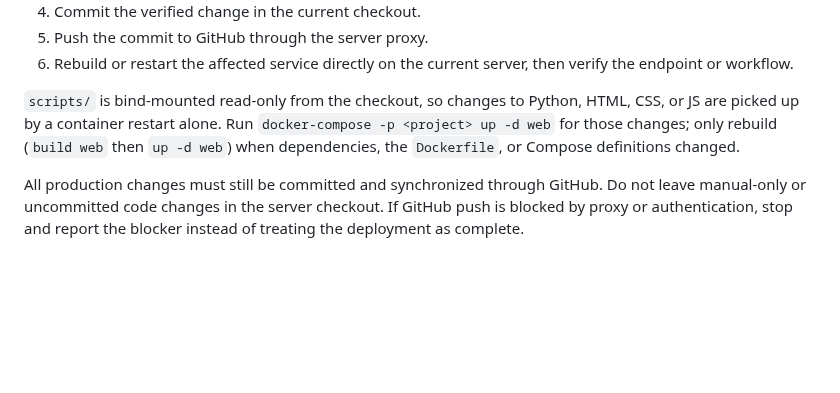
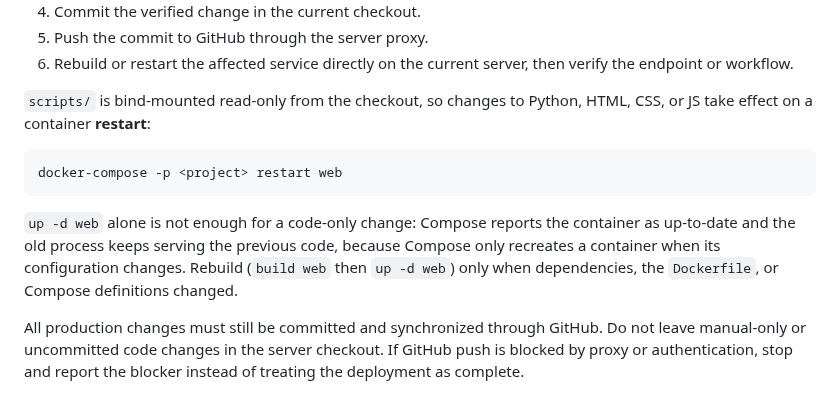
Before and after one commit to Joe1905/Video_analyzer, a Markdown page: AGENTS.md, the part around the change. Rendered like a GitHub page; blank space fills up the shorter version.

Commit message:
docs: correct the restart command for bind-mounted code changes
`up -d web` is a no-op when only bind-mounted files changed: Compose reports
the container as up-to-date and the old process keeps serving the previous
code. Verified on 4003 — after pulling, `up -d web` left the stale asset
version `product-videos-9` live, and only `restart web` picked up
`product-videos-10`. `restart web` is the correct command for a code-only
change; keep rebuild for dependency, Dockerfile, or Compose changes.

````diff
--- a/AGENTS.md
+++ b/AGENTS.md
@@ -381,10 +381,17 @@ Server-direct workflow (when Codex is already running in the server checkout):
 6. Rebuild or restart the affected service directly on the current server, then verify the endpoint or workflow.
 
 `scripts/` is bind-mounted read-only from the checkout, so changes to Python,
-HTML, CSS, or JS are picked up by a container restart alone. Run
-`docker-compose -p <project> up -d web` for those changes; only rebuild
-(`build web` then `up -d web`) when dependencies, the `Dockerfile`, or Compose
-definitions changed.
+HTML, CSS, or JS take effect on a container **restart**:
+
+```bash
+docker-compose -p <project> restart web
+```
+
+`up -d web` alone is not enough for a code-only change: Compose reports the
+container as up-to-date and the old process keeps serving the previous code,
+because Compose only recreates a container when its configuration changes.
+Rebuild (`build web` then `up -d web`) only when dependencies, the `Dockerfile`,
+or Compose definitions changed.
 
 All production changes must still be committed and synchronized through GitHub. Do not leave manual-only or uncommitted code changes in the server checkout. If GitHub push is blocked by proxy or authentication, stop and report the blocker instead of treating the deployment as complete.
 
````
